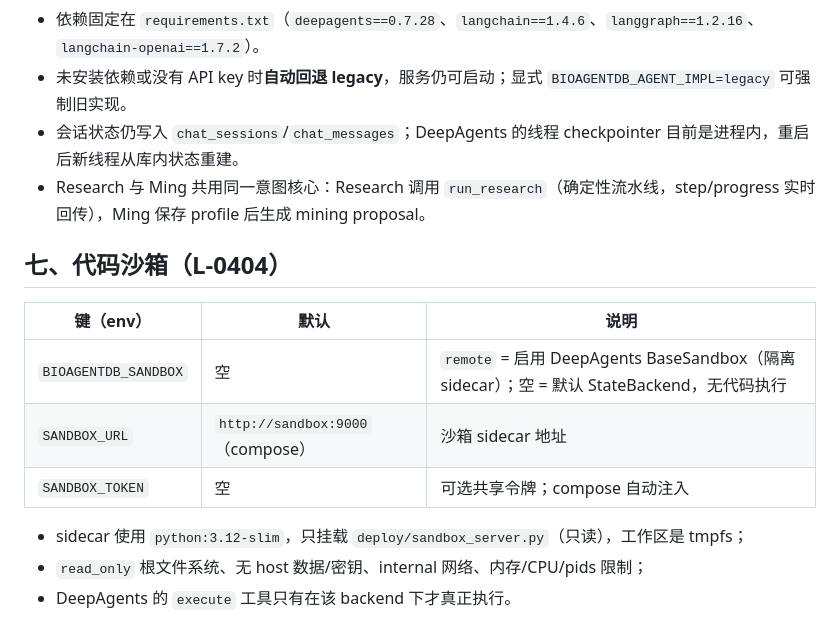
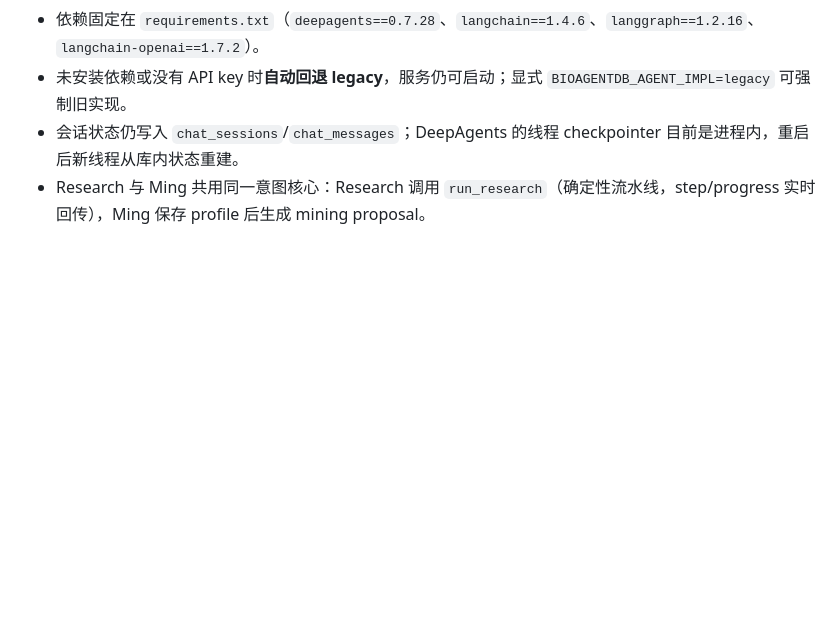
Before and after one commit to zhaoshuh/bioagentdb, a Markdown page: docs/CONFIG.md, the part around the change. Rendered like a GitHub page; blank space fills up the shorter version.

Commit message:
L-0406: rollback sandbox/HITL (docs/CONFIG.md)

```diff
--- a/docs/CONFIG.md
+++ b/docs/CONFIG.md
@@ -150,15 +150,3 @@ release=8083 v1.6 冻结对齐。一步准备 + 一键起：`python deploy/boots
 - 未安装依赖或没有 API key 时**自动回退 legacy**，服务仍可启动；显式 `BIOAGENTDB_AGENT_IMPL=legacy` 可强制旧实现。
 - 会话状态仍写入 `chat_sessions`/`chat_messages`；DeepAgents 的线程 checkpointer 目前是进程内，重启后新线程从库内状态重建。
 - Research 与 Ming 共用同一意图核心：Research 调用 `run_research`（确定性流水线，step/progress 实时回传），Ming 保存 profile 后生成 mining proposal。
-
-## 七、代码沙箱（L-0404）
-
-| 键（env） | 默认 | 说明 |
-|---|---|---|
-| `BIOAGENTDB_SANDBOX` | 空 | `remote` = 启用 DeepAgents BaseSandbox（隔离 sidecar）；空 = 默认 StateBackend，无代码执行 |
-| `SANDBOX_URL` | `http://sandbox:9000`（compose） | 沙箱 sidecar 地址 |
-| `SANDBOX_TOKEN` | 空 | 可选共享令牌；compose 自动注入 |
-
-- sidecar 使用 `python:3.12-slim`，只挂载 `deploy/sandbox_server.py`（只读），工作区是 tmpfs；
-- `read_only` 根文件系统、无 host 数据/密钥、internal 网络、内存/CPU/pids 限制；
-- DeepAgents 的 `execute` 工具只有在该 backend 下才真正执行。
```
